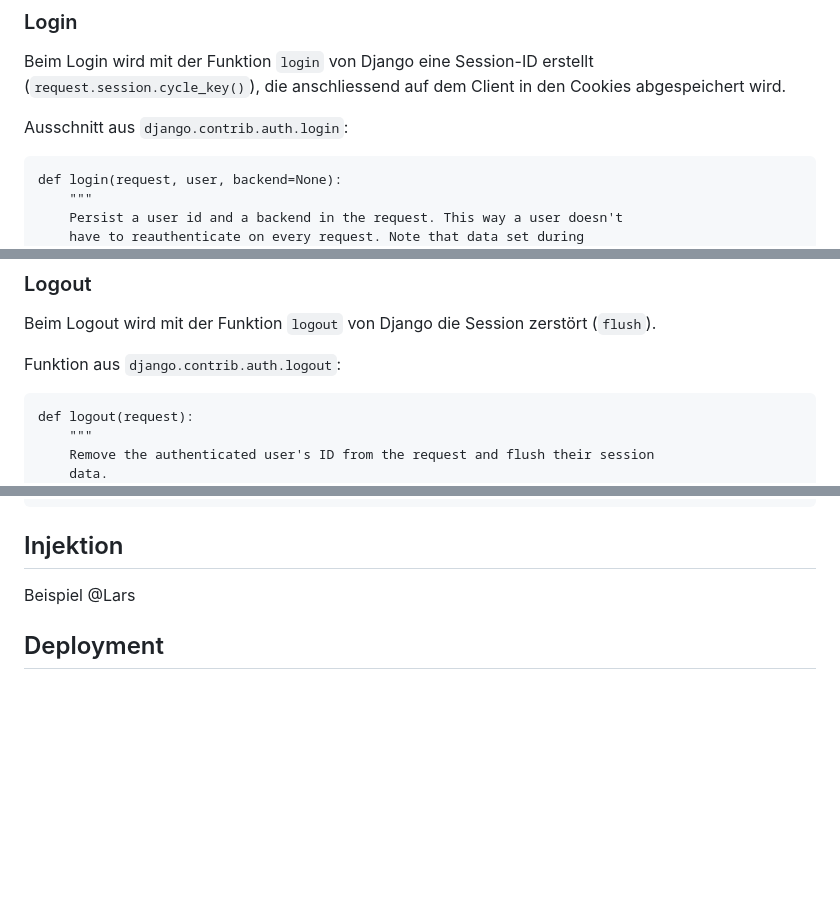
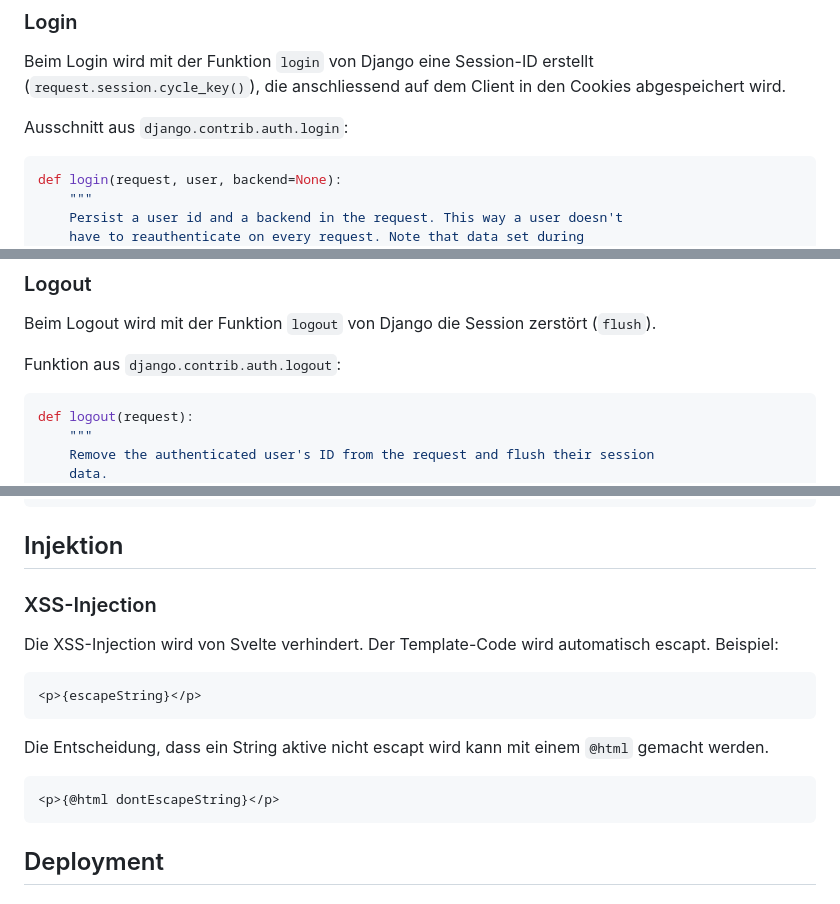
Before and after one commit to noebuerki/ons, a Markdown page: README.md, 3 parts joined by grey strips. GitHub-like rendering; blank space fills up the shorter version.

````diff
--- a/README.md
+++ b/README.md
@@ -112,7 +146,8 @@ Die Session-ID wird in den Cookies abgespeichert.
 Beim Login wird mit der Funktion `login` von Django eine Session-ID erstellt (`request.session.cycle_key()`), die anschliessend auf dem Client in den Cookies abgespeichert wird.
 
 Ausschnitt aus `django.contrib.auth.login`:
-```
+
+```python
 def login(request, user, backend=None):
     """
     Persist a user id and a backend in the request. This way a user doesn't
@@ -148,7 +183,8 @@ def login(request, user, backend=None):
 Beim Logout wird mit der Funktion `logout` von Django die Session zerstört (`flush`).
 
 Funktion aus `django.contrib.auth.logout`:
-```
+
+```python
 def logout(request):
     """
     Remove the authenticated user's ID from the request and flush their session
@@ -169,7 +205,15 @@ def logout(request):
 
 ## Injektion
 
-Beispiel @Lars
+### XSS-Injection
+Die XSS-Injection wird von Svelte verhindert. Der Template-Code wird automatisch escapt. Beispiel:
+```svelte
+<p>{escapeString}</p>
+```
+Die Entscheidung, dass ein String aktive nicht escapt wird kann mit einem `@html` gemacht werden.
+```svelte
+<p>{@html dontEscapeString}</p>
+```
 
 ## Deployment
 
````
Also changed, not shown: other parts of README.md (+38 -4 lines).
